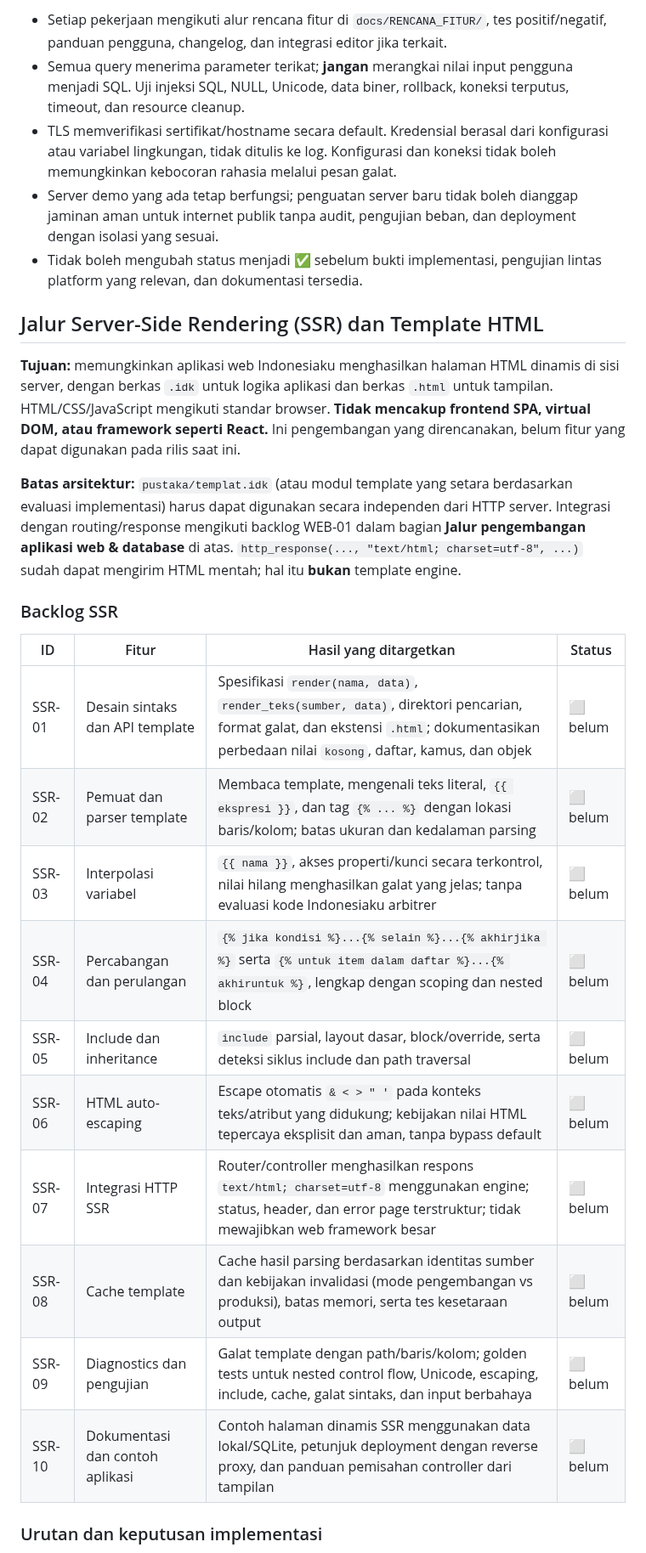
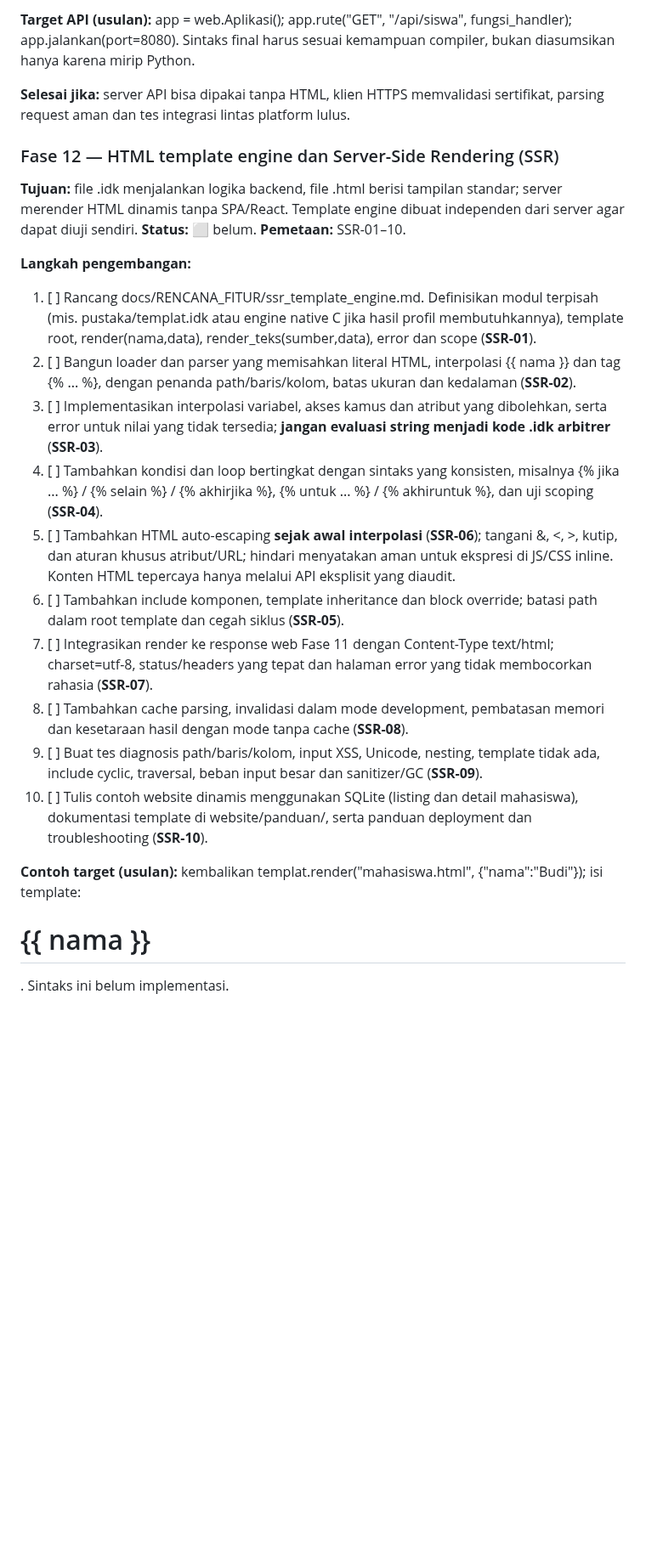
Before and after one commit to teguh02/Indonesiaku, a Markdown page: docs/ROADMAP.md, the part around one of its changes. Shown at 85% size. GitHub-like rendering; blank space fills up the shorter version.

```diff
--- a/docs/ROADMAP.md
+++ b/docs/ROADMAP.md
@@ -423,30 +412,24 @@ Bagian ini mengurutkan pekerjaan yang **belum selesai**, bukan mengubah status f
 
-- Setiap pekerjaan mengikuti alur rencana fitur di `docs/RENCANA_FITUR/`, tes positif/negatif, panduan pengguna, changelog, dan integrasi editor jika terkait.
-- Semua query menerima parameter terikat; **jangan** merangkai nilai input pengguna menjadi SQL. Uji injeksi SQL, NULL, Unicode, data biner, rollback, koneksi terputus, timeout, dan resource cleanup.
-- TLS memverifikasi sertifikat/hostname secara default. Kredensial berasal dari konfigurasi atau variabel lingkungan, tidak ditulis ke log. Konfigurasi dan koneksi tidak boleh memungkinkan kebocoran rahasia melalui pesan galat.
-- Server demo yang ada tetap berfungsi; penguatan server baru tidak boleh dianggap jaminan aman untuk internet publik tanpa audit, pengujian beban, dan deployment dengan isolasi yang sesuai.
-- Tidak boleh mengubah status menjadi ✅ sebelum bukti implementasi, pengujian lintas platform yang relevan, dan dokumentasi tersedia.
+**Target API (usulan):** app = web.Aplikasi(); app.rute("GET", "/api/siswa", fungsi_handler); app.jalankan(port=8080). Sintaks final harus sesuai kemampuan compiler, bukan diasumsikan hanya karena mirip Python.
 
-## Jalur Server-Side Rendering (SSR) dan Template HTML
+**Selesai jika:** server API bisa dipakai tanpa HTML, klien HTTPS memvalidasi sertifikat, parsing request aman dan tes integrasi lintas platform lulus.
 
-**Tujuan:** memungkinkan aplikasi web Indonesiaku menghasilkan halaman HTML dinamis di sisi server, dengan berkas `.idk` untuk logika aplikasi dan berkas `.html` untuk tampilan. HTML/CSS/JavaScript mengikuti standar browser. **Tidak mencakup frontend SPA, virtual DOM, atau framework seperti React.** Ini pengembangan yang direncanakan, belum fitur yang dapat digunakan pada rilis saat ini.
+### Fase 12 — HTML template engine dan Server-Side Rendering (SSR)
 
-**Batas arsitektur:** `pustaka/templat.idk` (atau modul template yang setara berdasarkan evaluasi implementasi) harus dapat digunakan secara independen dari HTTP server. Integrasi dengan routing/response mengikuti backlog WEB-01 dalam bagian **Jalur pengembangan aplikasi web & database** di atas. `http_response(..., "text/html; charset=utf-8", ...)` sudah dapat mengirim HTML mentah; hal itu **bukan** template engine.
+**Tujuan:** file .idk menjalankan logika backend, file .html berisi tampilan standar; server merender HTML dinamis tanpa SPA/React. Template engine dibuat independen dari server agar dapat diuji sendiri. **Status:** ⬜ belum. **Pemetaan:** SSR-01–10.
 
-### Backlog SSR
+**Langkah pengembangan:**
 
-| ID | Fitur | Hasil yang ditargetkan | Status |
-|---|---|---|---|
-| SSR-01 | Desain sintaks dan API template | Spesifikasi `render(nama, data)`, `render_teks(sumber, data)`, direktori pencarian, format galat, dan ekstensi `.html`; dokumentasikan perbedaan nilai `kosong`, daftar, kamus, dan objek | ⬜ belum |
-| SSR-02 | Pemuat dan parser template | Membaca template, mengenali teks literal, `{{ ekspresi }}`, dan tag `{% ... %}` dengan lokasi baris/kolom; batas ukuran dan kedalaman parsing | ⬜ belum |
-| SSR-03 | Interpolasi variabel | `{{ nama }}`, akses properti/kunci secara terkontrol, nilai hilang menghasilkan galat yang jelas; tanpa evaluasi kode Indonesiaku arbitrer | ⬜ belum |
-| SSR-04 | Percabangan dan perulangan | `{% jika kondisi %}...{% selain %}...{% akhirjika %}` serta `{% untuk item dalam daftar %}...{% akhiruntuk %}`, lengkap dengan scoping dan nested block | ⬜ belum |
-| SSR-05 | Include dan inheritance | `include` parsial, layout dasar, block/override, serta deteksi siklus include dan path traversal | ⬜ belum |
-| SSR-06 | HTML auto-escaping | Escape otomatis `& < > " '` pada konteks teks/atribut yang didukung; kebijakan nilai HTML tepercaya eksplisit dan aman, tanpa bypass default | ⬜ belum |
-| SSR-07 | Integrasi HTTP SSR | Router/controller menghasilkan respons `text/html; charset=utf-8` menggunakan engine; status, header, dan error page terstruktur; tidak mewajibkan web framework besar | ⬜ belum |
-| SSR-08 | Cache template | Cache hasil parsing berdasarkan identitas sumber dan kebijakan invalidasi (mode pengembangan vs produksi), batas memori, serta tes kesetaraan output | ⬜ belum |
-| SSR-09 | Diagnostics dan pengujian | Galat template dengan path/baris/kolom; golden tests untuk nested control flow, Unicode, escaping, include, cache, galat sintaks, dan input berbahaya | ⬜ belum |
-| SSR-10 | Dokumentasi dan contoh aplikasi | Contoh halaman dinamis SSR menggunakan data lokal/SQLite, petunjuk deployment dengan reverse proxy, dan panduan pemisahan controller dari tampilan | ⬜ belum |
+1. [ ] Rancang docs/RENCANA_FITUR/ssr_template_engine.md. Definisikan modul terpisah (mis. pustaka/templat.idk atau engine native C jika hasil profil membutuhkannya), template root, render(nama,data), render_teks(sumber,data), error dan scope (**SSR-01**).
+2. [ ] Bangun loader dan parser yang memisahkan literal HTML, interpolasi {{ nama }} dan tag {% ... %}, dengan penanda path/baris/kolom, batas ukuran dan kedalaman (**SSR-02**).
+3. [ ] Implementasikan interpolasi variabel, akses kamus dan atribut yang dibolehkan, serta error untuk nilai yang tidak tersedia; **jangan evaluasi string menjadi kode .idk arbitrer** (**SSR-03**).
+4. [ ] Tambahkan kondisi dan loop bertingkat dengan sintaks yang konsisten, misalnya {% jika ... %} / {% selain %} / {% akhirjika %}, {% untuk ... %} / {% akhiruntuk %}, dan uji scoping (**SSR-04**).
+5. [ ] Tambahkan HTML auto-escaping **sejak awal interpolasi** (**SSR-06**); tangani &, <, >, kutip, dan aturan khusus atribut/URL; hindari menyatakan aman untuk ekspresi di JS/CSS inline. Konten HTML tepercaya hanya melalui API eksplisit yang diaudit.
+6. [ ] Tambahkan include komponen, template inheritance dan block override; batasi path dalam root template dan cegah siklus (**SSR-05**).
+7. [ ] Integrasikan render ke response web Fase 11 dengan Content-Type text/html; charset=utf-8, status/headers yang tepat dan halaman error yang tidak membocorkan rahasia (**SSR-07**).
+8. [ ] Tambahkan cache parsing, invalidasi dalam mode development, pembatasan memori dan kesetaraan hasil dengan mode tanpa cache (**SSR-08**).
+9. [ ] Buat tes diagnosis path/baris/kolom, input XSS, Unicode, nesting, template tidak ada, include cyclic, traversal, beban input besar dan sanitizer/GC (**SSR-09**).
+10. [ ] Tulis contoh website dinamis menggunakan SQLite (listing dan detail mahasiswa), dokumentasi template di website/panduan/, serta panduan deployment dan troubleshooting (**SSR-10**).
 
-### Urutan dan keputusan implementasi
+**Contoh target (usulan):** kembalikan templat.render("mahasiswa.html", {"nama":"Budi"}); isi template: <h1>{{ nama }}</h1>. Sintaks ini belum implementasi.
 
```
Also changed, not shown: other parts of docs/ROADMAP.md (+120 -60 lines).
